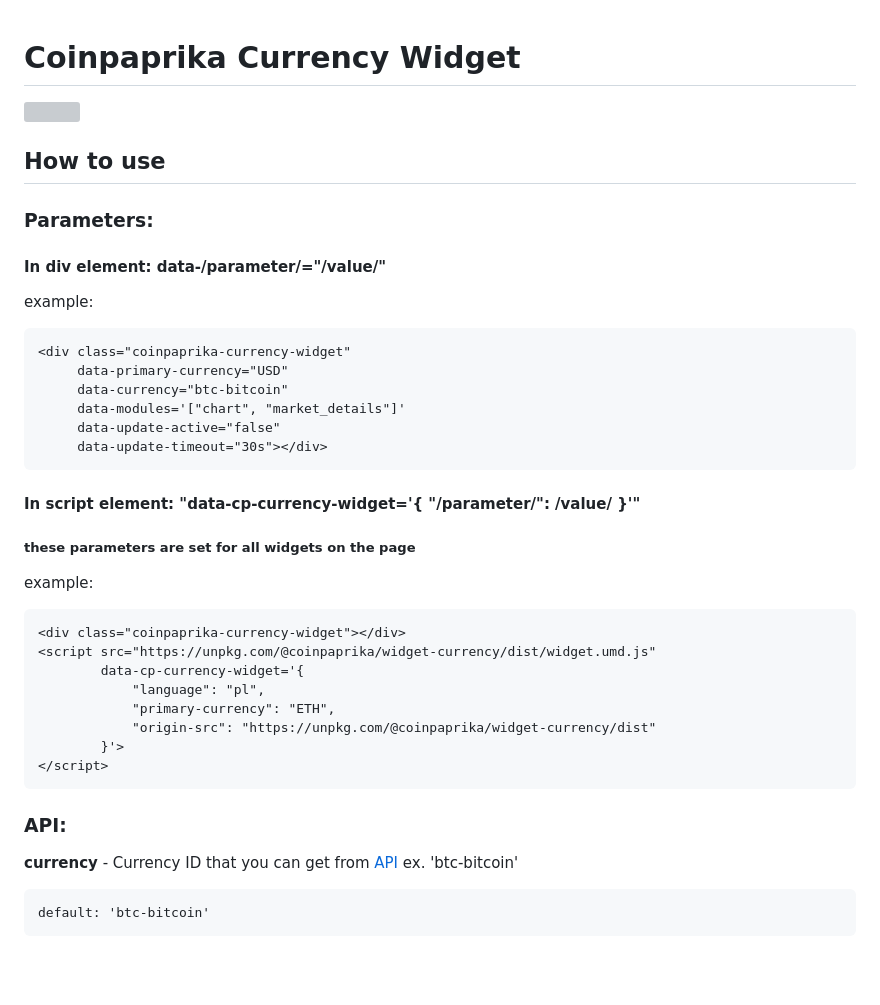
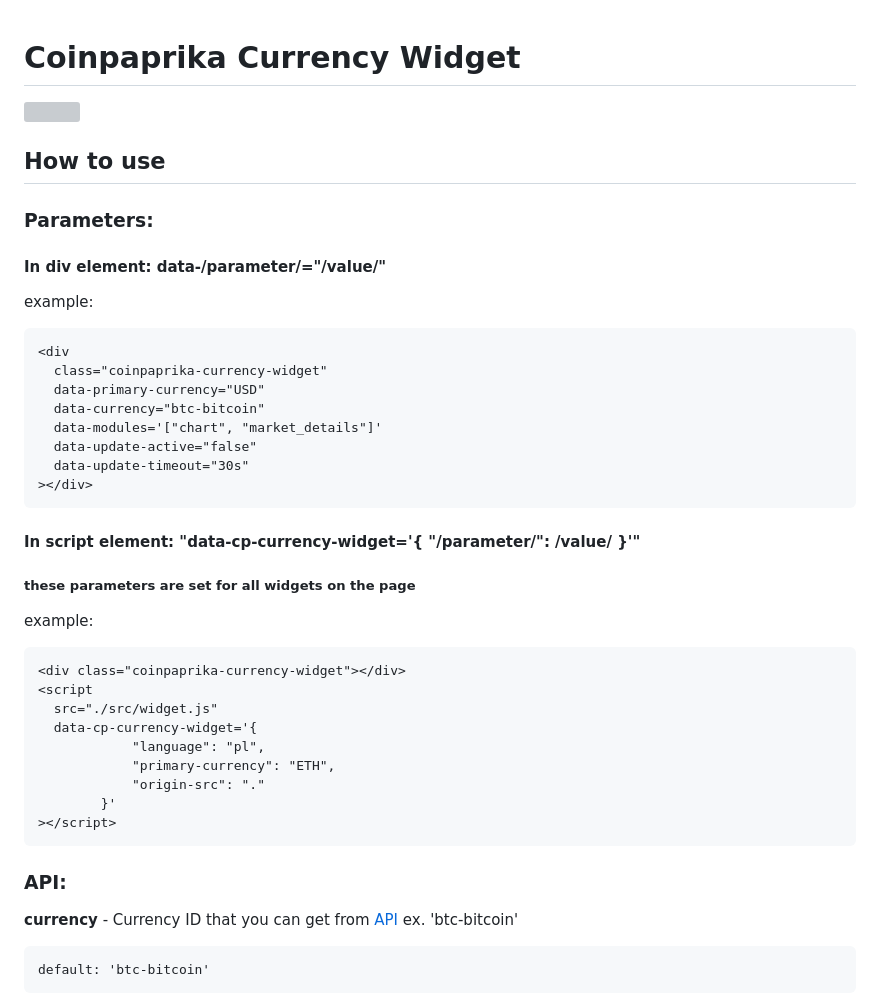
Before and after one commit to coinpaprika/widget-currency, a Markdown page: README.md, the part around the change printed below. GitHub-like rendering; blank space fills up the shorter version; grey boxes are pictures that could not be loaded.

Commit message:
chore: update readme

````diff
--- a/README.md
+++ b/README.md
@@ -1,4 +1,5 @@
 # Coinpaprika Currency Widget
+
 <img src="https://i.imgur.com/Xwf3EKf.png" alt="" data-canonical-src="https://i.imgur.com/Xwf3EKf.png"/>
 
 ## How to use
@@ -6,32 +7,42 @@
 ### Parameters:
 
 #### In div element: data-/parameter/="/value/"
+
 example:
+
 ```html
-<div class="coinpaprika-currency-widget"
-     data-primary-currency="USD"
-     data-currency="btc-bitcoin"
-     data-modules='["chart", "market_details"]'
-     data-update-active="false"
-     data-update-timeout="30s"></div>
+<div
+  class="coinpaprika-currency-widget"
+  data-primary-currency="USD"
+  data-currency="btc-bitcoin"
+  data-modules='["chart", "market_details"]'
+  data-update-active="false"
+  data-update-timeout="30s"
+></div>
 ```
 
 #### In script element: "data-cp-currency-widget='{ "/parameter/": /value/ }'"
+
 ##### these parameters are set for all widgets on the page
+
 example:
+
 ```html
 <div class="coinpaprika-currency-widget"></div>
-<script src="https://unpkg.com/@coinpaprika/widget-currency/dist/widget.umd.js"
-        data-cp-currency-widget='{
+<script
+  src="./src/widget.js"
+  data-cp-currency-widget='{
             "language": "pl",
             "primary-currency": "ETH",
-            "origin-src": "https://unpkg.com/@coinpaprika/widget-currency/dist"
-        }'>
-</script>
+            "origin-src": "."
+        }'
+></script>
 ```
 
 ### API:
+
 **currency** - Currency ID that you can get from [API](https://api.coinpaprika.com/#tag/coins) ex. 'btc-bitcoin'
+
 ```text
 default: 'btc-bitcoin'
 ```
````
Also changed, not shown: other parts of README.md (+33 -14 lines).
